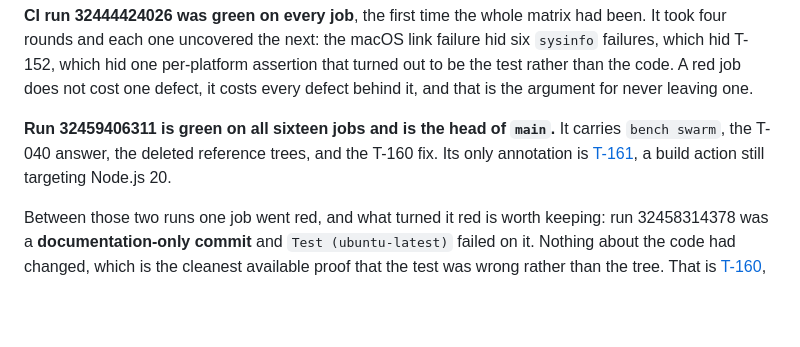
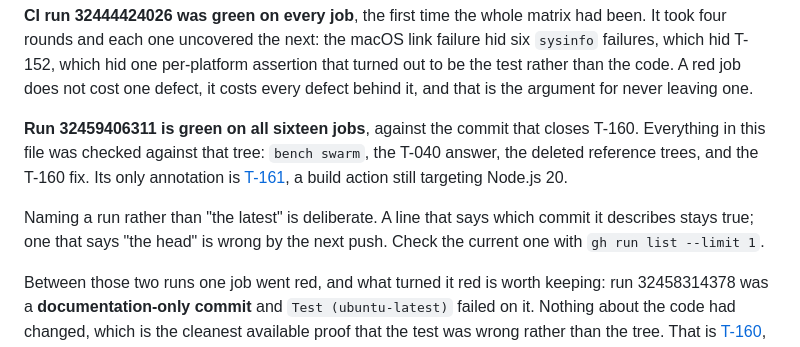
Before and after one commit to Azathothas/bit-cli, a Markdown page: TODO/INDEX.md, the part around the change. Rendered like a GitHub page; blank space fills up the shorter version.

Commit message:
Name the CI run rather than call it the head
"Run 32459406311 is green and is the head of main" stopped being true one
commit after it was written, which is what a self-referential claim does. The
run number and what it carries stay true; "the latest" does not. The line now
says which tree it describes and points at gh run list for the current one.

```diff
--- a/TODO/INDEX.md
+++ b/TODO/INDEX.md
@@ -254,10 +254,15 @@ assertion that turned out to be the test rather than the code. A red job does
 not cost one defect, it costs every defect behind it, and that is the argument
 for never leaving one.
 
-**Run 32459406311 is green on all sixteen jobs and is the head of `main`.** It
-carries `bench swarm`, the T-040 answer, the deleted reference trees, and the
-T-160 fix. Its only annotation is [T-161](cli-surface.md), a build action still
-targeting Node.js 20.
+**Run 32459406311 is green on all sixteen jobs**, against the commit that
+closes T-160. Everything in this file was checked against that tree: `bench
+swarm`, the T-040 answer, the deleted reference trees, and the T-160 fix. Its
+only annotation is [T-161](cli-surface.md), a build action still targeting
+Node.js 20.
+
+Naming a run rather than "the latest" is deliberate. A line that says which
+commit it describes stays true; one that says "the head" is wrong by the next
+push. Check the current one with `gh run list --limit 1`.
 
 Between those two runs one job went red, and what turned it red is worth
 keeping: run 32458314378 was a **documentation-only commit** and
```
